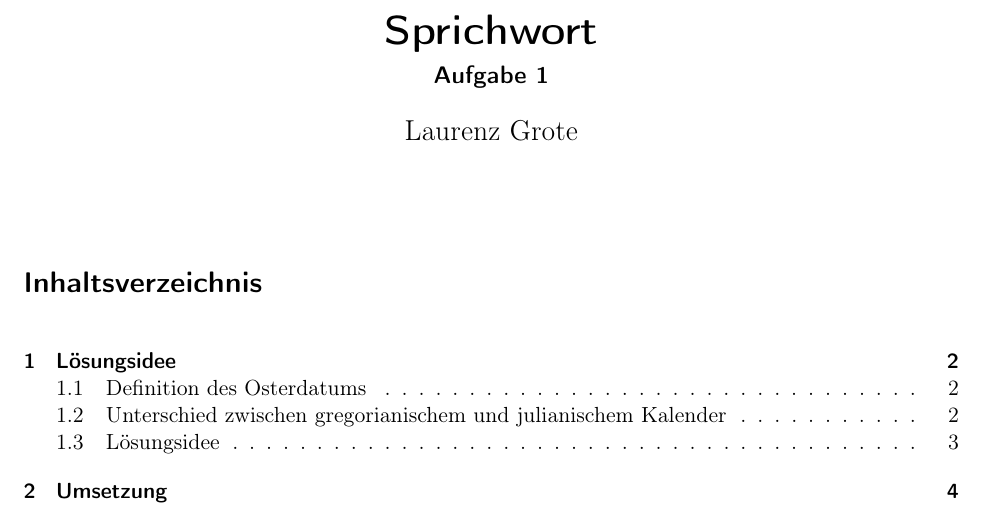
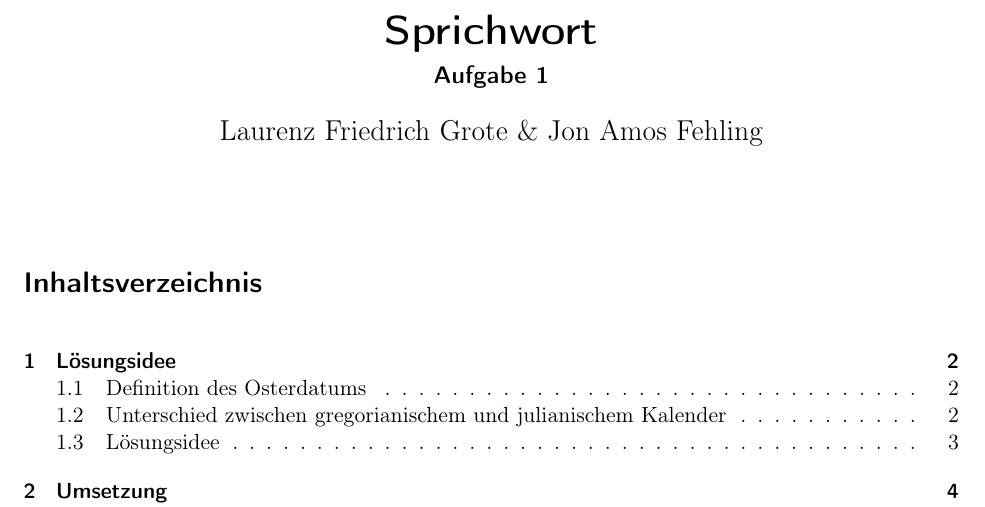
Before and after one commit to laurenzfg/bwinf35-sprichwort-doku, a LaTeX document (skript.tex): part of page 1 of 10, cut so that both start at the same text. Compiled offline with pdfLaTeX.

Commit message:
Namen genändert

```diff
--- a/skript.tex
+++ b/skript.tex
@@ -53,7 +53,7 @@
 	\titlehead{35. Bundeswettbewerb Informatik \hfill Team 00001, Teilnahme 6745}
 	\title{Sprichwort}
 	\subtitle{Aufgabe 1}
-	\author{Laurenz Grote}
+	\author{Laurenz Friedrich Grote \& Jon Amos Fehling}
 	\date{}
 	\maketitle
 	\tableofcontents
```
Also changed, not shown: skript.pdf, 1 other file.
